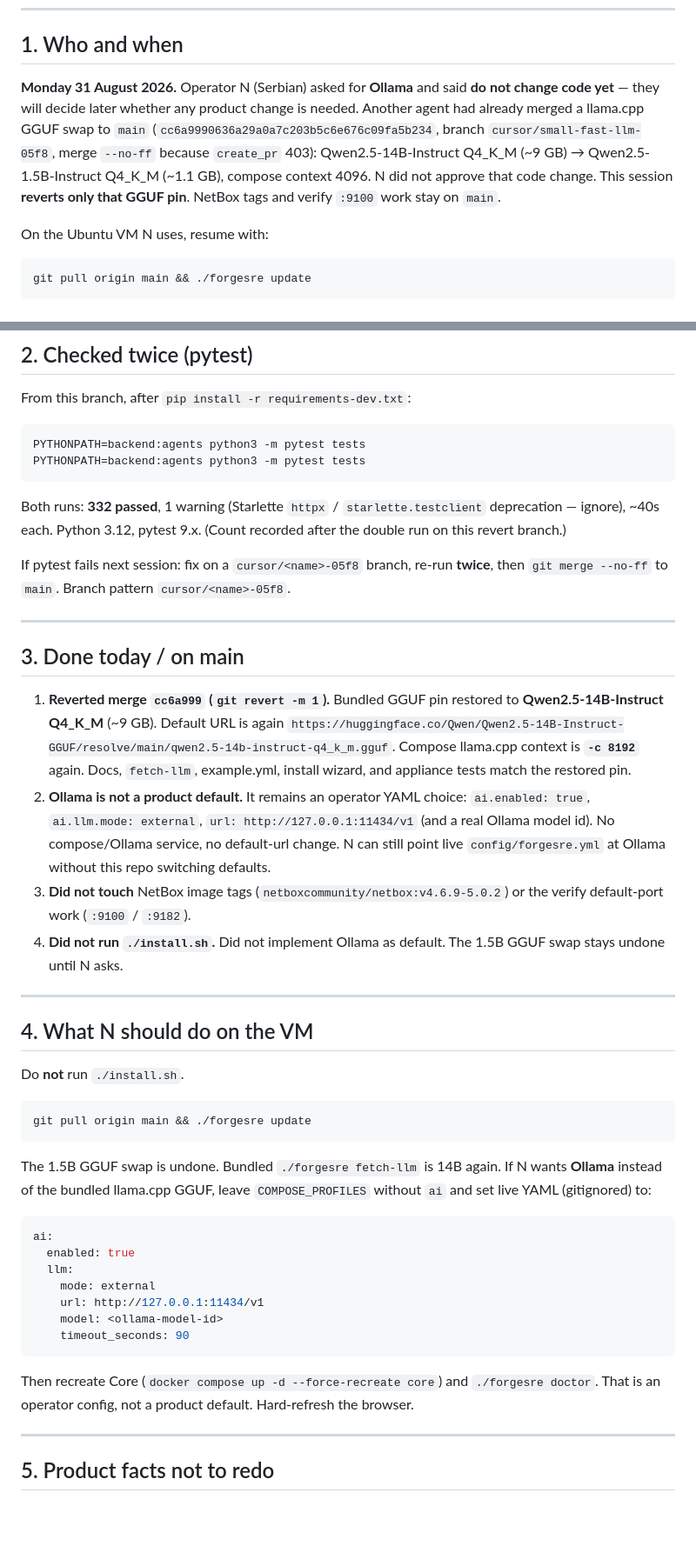
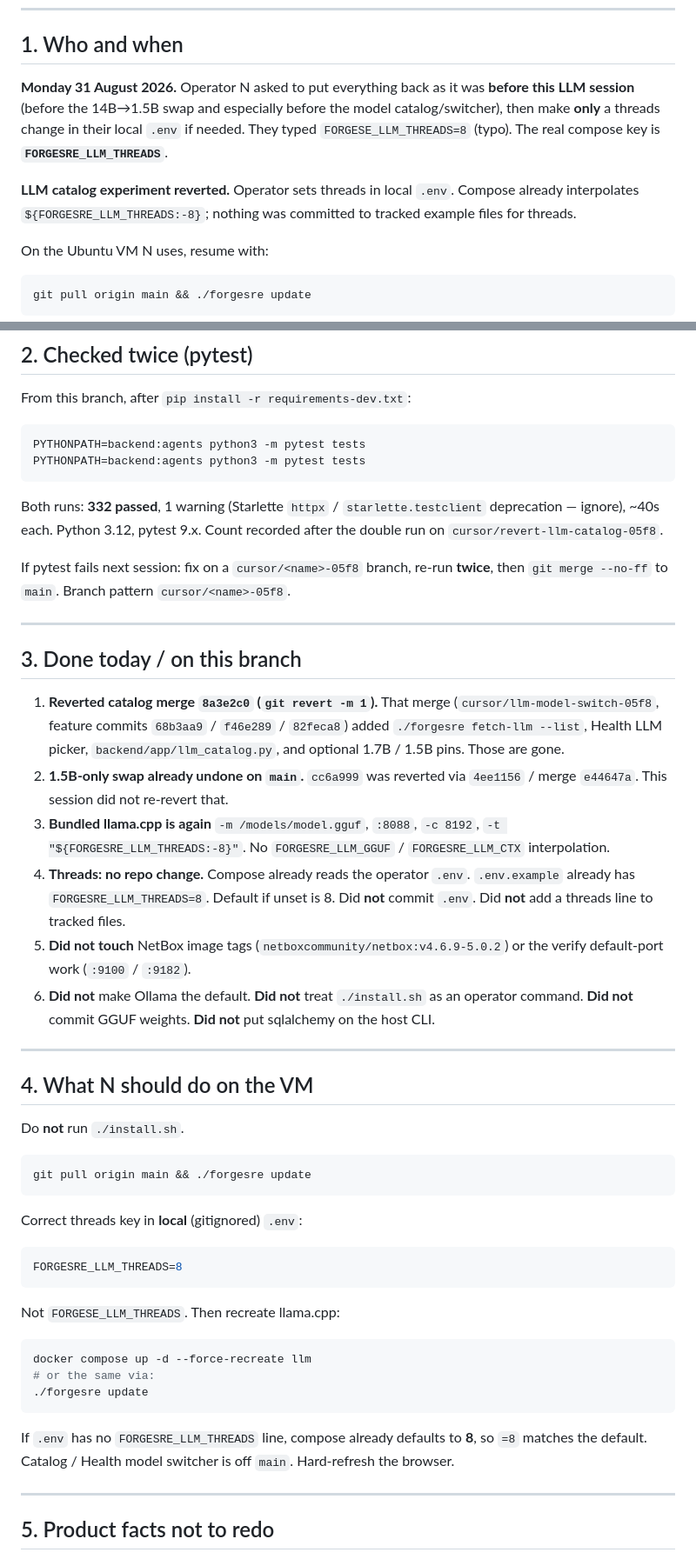
Before and after one commit to nsimic2022/forgesre, a Markdown page: docs/continuation.md, 2 parts joined by grey strips. Shown at 87% size. Drawn GitHub-style; blank space fills up the shorter version.

Commit message:
Record the LLM catalog revert: 14B llama.cpp, threads stay in .env.
N asked to undo the catalog/switcher. Compose already uses
FORGESRE_LLM_THREADS from the operator .env (default 8). No tracked
threads pin. Catalog experiment reverted.

Co-authored-by: nsimic2022 <nsimic2022@users.noreply.github.com>

````diff
--- a/docs/continuation.md
+++ b/docs/continuation.md
@@ -17,7 +17,9 @@ Product on `main` at the end of this session: **V0.7**. Repository: https://gith
 
 ## 1. Who and when
 
-**Monday 31 August 2026.** Operator N (Serbian) asked for **Ollama** and said **do not change code yet** — they will decide later whether any product change is needed. Another agent had already merged a llama.cpp GGUF swap to `main` (`cc6a9990636a29a0a7c203b5c6e676c09fa5b234`, branch `cursor/small-fast-llm-05f8`, merge `--no-ff` because `create_pr` 403): Qwen2.5-14B-Instruct Q4_K_M (~9 GB) → Qwen2.5-1.5B-Instruct Q4_K_M (~1.1 GB), compose context 4096. N did not approve that code change. This session **reverts only that GGUF pin**. NetBox tags and verify `:9100` work stay on `main`.
+**Monday 31 August 2026.** Operator N asked to put everything back as it was **before this LLM session** (before the 14B→1.5B swap and especially before the model catalog/switcher), then make **only** a threads change in their local `.env` if needed. They typed `FORGESE_LLM_THREADS=8` (typo). The real compose key is **`FORGESRE_LLM_THREADS`**.
+
+**LLM catalog experiment reverted.** Operator sets threads in local `.env`. Compose already interpolates `${FORGESRE_LLM_THREADS:-8}`; nothing was committed to tracked example files for threads.
 
 On the Ubuntu VM N uses, resume with:
 
@@ -42,18 +44,20 @@ PYTHONPATH=backend:agents python3 -m pytest tests
 PYTHONPATH=backend:agents python3 -m pytest tests
 ```
 
-Both runs: **332 passed**, 1 warning (Starlette `httpx` / `starlette.testclient` deprecation — ignore), ~40s each. Python 3.12, pytest 9.x. (Count recorded after the double run on this revert branch.)
+Both runs: **332 passed**, 1 warning (Starlette `httpx` / `starlette.testclient` deprecation — ignore), ~40s each. Python 3.12, pytest 9.x. Count recorded after the double run on `cursor/revert-llm-catalog-05f8`.
 
 If pytest fails next session: fix on a `cursor/<name>-05f8` branch, re-run **twice**, then `git merge --no-ff` to `main`. Branch pattern `cursor/<name>-05f8`.
 
 ---
 
-## 3. Done today / on main
+## 3. Done today / on this branch
 
-1. **Reverted merge `cc6a999` (`git revert -m 1`).** Bundled GGUF pin restored to **Qwen2.5-14B-Instruct Q4_K_M** (~9 GB). Default URL is again `https://huggingface.co/Qwen/Qwen2.5-14B-Instruct-GGUF/resolve/main/qwen2.5-14b-instruct-q4_k_m.gguf`. Compose llama.cpp context is **`-c 8192`** again. Docs, `fetch-llm`, example.yml, install wizard, and appliance tests match the restored pin.
-2. **Ollama is not a product default.** It remains an operator YAML choice: `ai.enabled: true`, `ai.llm.mode: external`, `url: http://127.0.0.1:11434/v1` (and a real Ollama model id). No compose/Ollama service, no default-url change. N can still point live `config/forgesre.yml` at Ollama without this repo switching defaults.
-3. **Did not touch** NetBox image tags (`netboxcommunity/netbox:v4.6.9-5.0.2`) or the verify default-port work (`:9100` / `:9182`).
-4. **Did not run `./install.sh`.** Did not implement Ollama as default. The 1.5B GGUF swap stays undone until N asks.
+1. **Reverted catalog merge `8a3e2c0` (`git revert -m 1`).** That merge (`cursor/llm-model-switch-05f8`, feature commits `68b3aa9` / `f46e289` / `82feca8`) added `./forgesre fetch-llm --list`, Health LLM picker, `backend/app/llm_catalog.py`, and optional 1.7B / 1.5B pins. Those are gone.
+2. **1.5B-only swap already undone on `main`.** `cc6a999` was reverted via `4ee1156` / merge `e44647a`. This session did not re-revert that.
+3. **Bundled llama.cpp is again** `-m /models/model.gguf`, `:8088`, `-c 8192`, `-t "${FORGESRE_LLM_THREADS:-8}"`. No `FORGESRE_LLM_GGUF` / `FORGESRE_LLM_CTX` interpolation.
+4. **Threads: no repo change.** Compose already reads the operator `.env`. `.env.example` already has `FORGESRE_LLM_THREADS=8`. Default if unset is 8. Did **not** commit `.env`. Did **not** add a threads line to tracked files.
+5. **Did not touch** NetBox image tags (`netboxcommunity/netbox:v4.6.9-5.0.2`) or the verify default-port work (`:9100` / `:9182`).
+6. **Did not** make Ollama the default. **Did not** treat `./install.sh` as an operator command. **Did not** commit GGUF weights. **Did not** put sqlalchemy on the host CLI.
 
 ---
 
@@ -65,19 +69,21 @@ Do **not** run `./install.sh`.
 git pull origin main && ./forgesre update
 ```
 
-The 1.5B GGUF swap is undone. Bundled `./forgesre fetch-llm` is 14B again. If N wants **Ollama** instead of the bundled llama.cpp GGUF, leave `COMPOSE_PROFILES` without `ai` and set live YAML (gitignored) to:
+Correct threads key in **local** (gitignored) `.env`:
 
-```yaml
-ai:
-  enabled: true
-  llm:
-    mode: external
-    url: http://127.0.0.1:11434/v1
-    model: <ollama-model-id>
-    timeout_seconds: 90
+```bash
+FORGESRE_LLM_THREADS=8
 ```
 
-Then recreate Core (`docker compose up -d --force-recreate core`) and `./forgesre doctor`. That is an operator config, not a product default. Hard-refresh the browser.
+Not `FORGESE_LLM_THREADS`. Then recreate llama.cpp:
+
+```bash
+docker compose up -d --force-recreate llm
+# or the same via:
+./forgesre update
+```
+
+If `.env` has no `FORGESRE_LLM_THREADS` line, compose already defaults to **8**, so `=8` matches the default. Catalog / Health model switcher is off `main`. Hard-refresh the browser.
 
 ---
 
````
Also changed, not shown: other parts of docs/continuation.md (+2 -1 lines).
